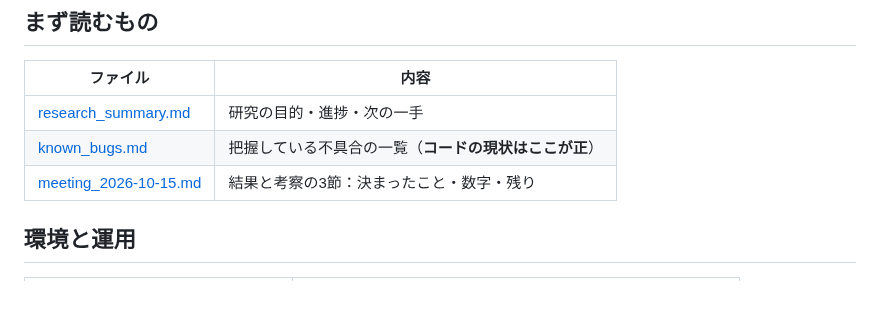
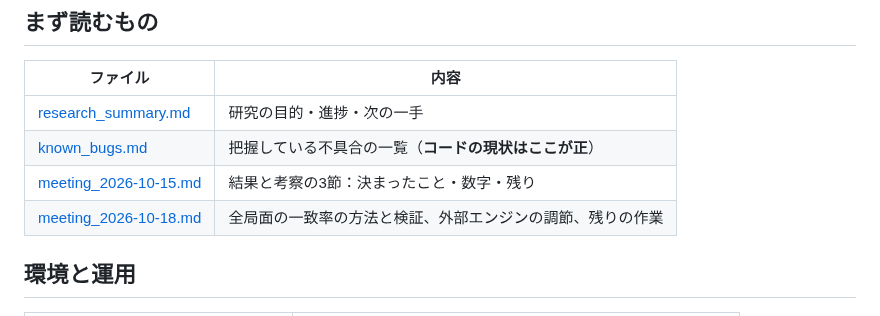
Before and after one commit to riririnn/restnet, a Markdown page: mdfolder/README.md, the part around the change. Rendered like a GitHub page.

Commit message:
docs: list the 2026-10-18 notes in the index
Co-Authored-By: Claude Opus 5.5 <noreply@anthropic.com>

```diff
--- a/mdfolder/README.md
+++ b/mdfolder/README.md
@@ -9,6 +9,7 @@ ResTNet将棋拡張研究のドキュメント集。（2026-09-06 更新）
 | [research_summary.md](research_summary.md) | 研究の目的・進捗・次の一手 |
 | [known_bugs.md](known_bugs.md) | 把握している不具合の一覧（**コードの現状はここが正**） |
 | [meeting_2026-10-15.md](meeting_2026-10-15.md) | 結果と考察の3節：決まったこと・数字・残り |
+| [meeting_2026-10-18.md](meeting_2026-10-18.md) | 全局面の一致率の方法と検証、外部エンジンの調節、残りの作業 |
 
 ## 環境と運用
 
```
